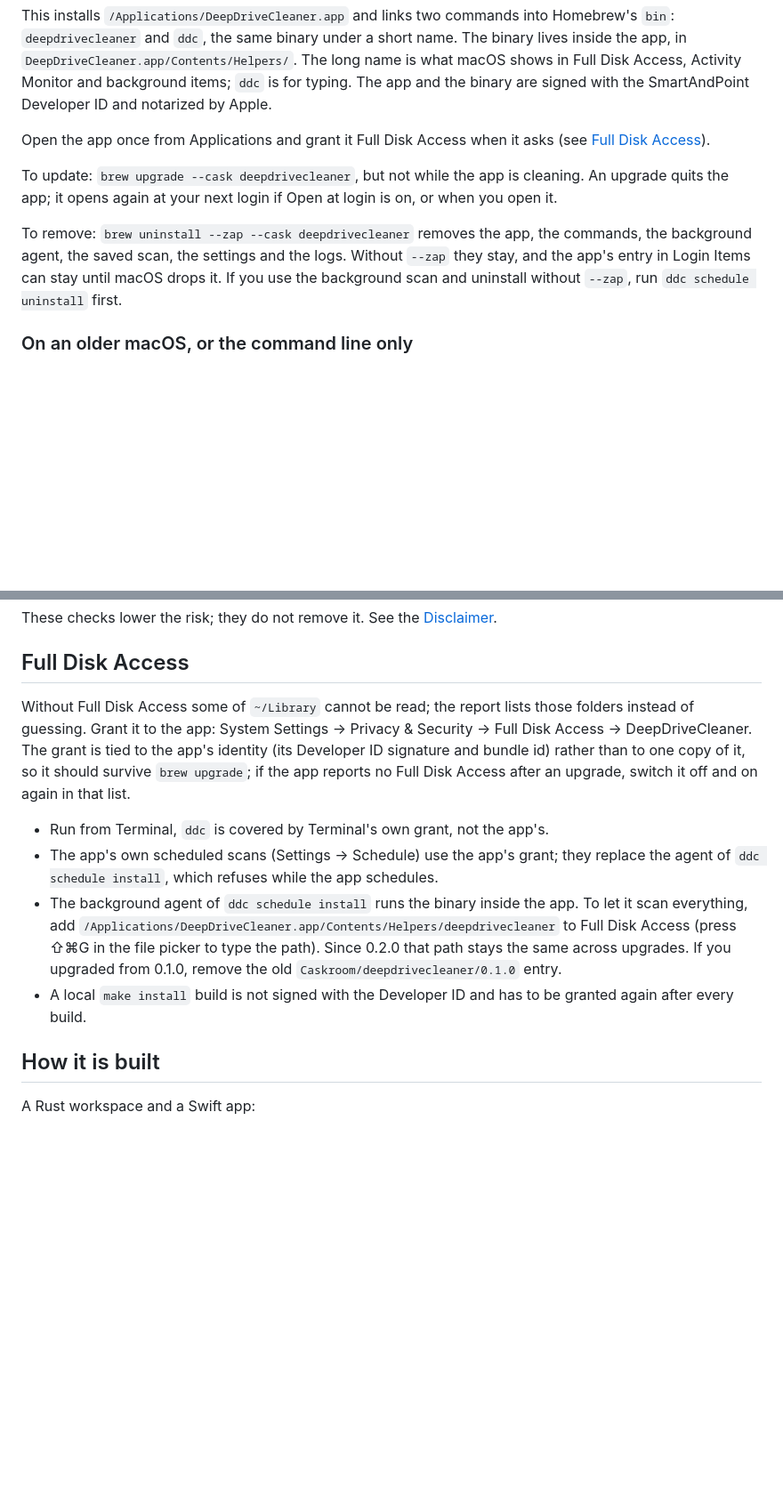
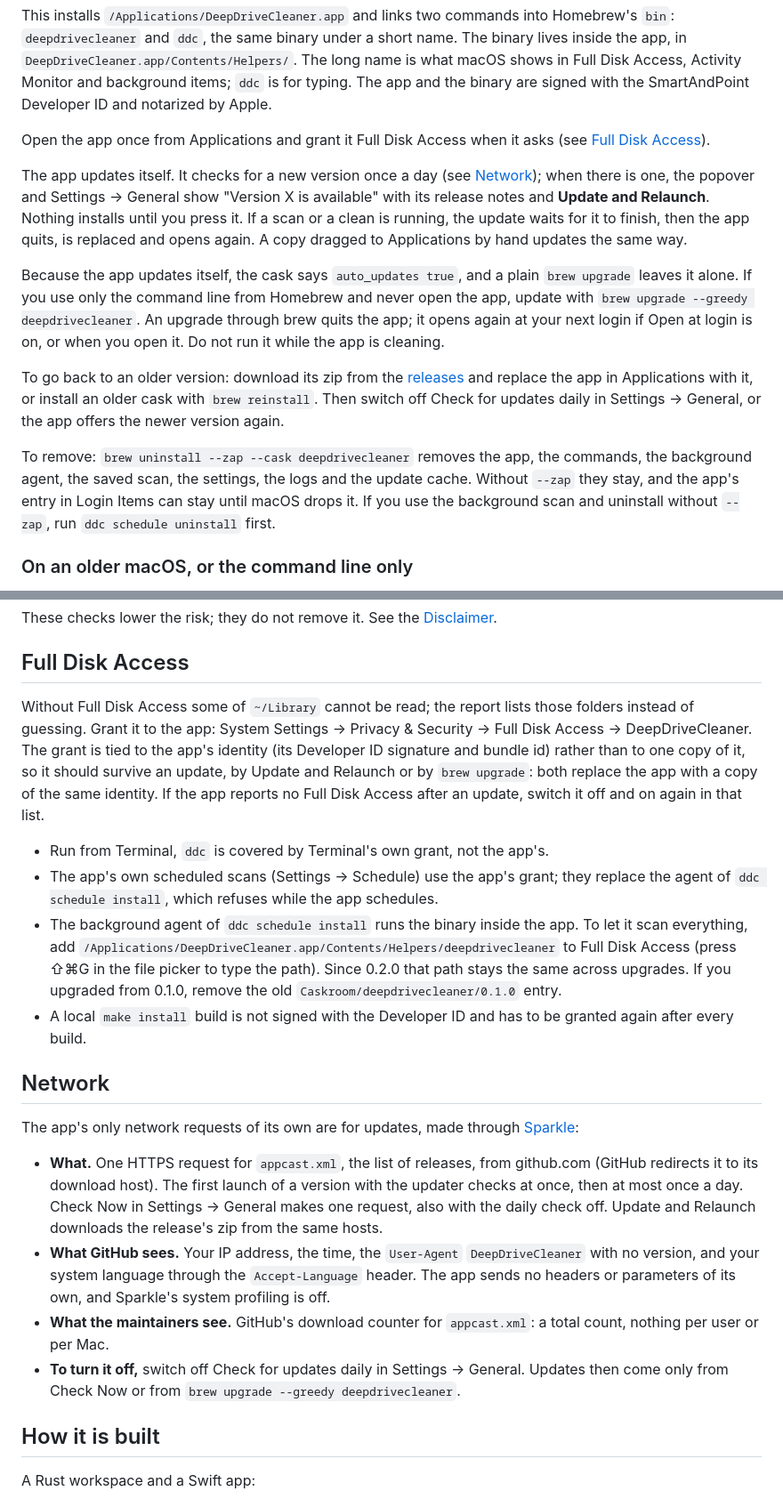
Before and after one commit to SmartAndPoint/DeepDriveCleaner, a Markdown page: README.md, 2 parts joined by grey strips. Shown at 89% size. Drawn GitHub-style; blank space fills up the shorter version.

Commit message:
docs: describe updates, their network requests and the rollback in the README
- Network: what the update check sends, what GitHub and the maintainers
  see, and the Settings switch that turns it off
- Install: the app updates itself; CLI-only Homebrew users run
  brew upgrade --greedy; going back to an older version
- Full Disk Access survives Update and Relaunch as it does brew upgrade

Maintainer: ekonev@smartandpoint.com

```diff
--- a/README.md
+++ b/README.md
@@ -33,9 +33,13 @@ This installs `/Applications/DeepDriveCleaner.app` and links two commands into H
 
 Open the app once from Applications and grant it Full Disk Access when it asks (see [Full Disk Access](#full-disk-access)).
 
-To update: `brew upgrade --cask deepdrivecleaner`, but not while the app is cleaning. An upgrade quits the app; it opens again at your next login if Open at login is on, or when you open it.
+The app updates itself. It checks for a new version once a day (see [Network](#network)); when there is one, the popover and Settings → General show "Version X is available" with its release notes and **Update and Relaunch**. Nothing installs until you press it. If a scan or a clean is running, the update waits for it to finish, then the app quits, is replaced and opens again. A copy dragged to Applications by hand updates the same way.
 
-To remove: `brew uninstall --zap --cask deepdrivecleaner` removes the app, the commands, the background agent, the saved scan, the settings and the logs. Without `--zap` they stay, and the app's entry in Login Items can stay until macOS drops it. If you use the background scan and uninstall without `--zap`, run `ddc schedule uninstall` first.
+Because the app updates itself, the cask says `auto_updates true`, and a plain `brew upgrade` leaves it alone. If you use only the command line from Homebrew and never open the app, update with `brew upgrade --greedy deepdrivecleaner`. An upgrade through brew quits the app; it opens again at your next login if Open at login is on, or when you open it. Do not run it while the app is cleaning.
+
+To go back to an older version: download its zip from the [releases](https://github.com/SmartAndPoint/DeepDriveCleaner/releases) and replace the app in Applications with it, or install an older cask with `brew reinstall`. Then switch off Check for updates daily in Settings → General, or the app offers the newer version again.
+
+To remove: `brew uninstall --zap --cask deepdrivecleaner` removes the app, the commands, the background agent, the saved scan, the settings, the logs and the update cache. Without `--zap` they stay, and the app's entry in Login Items can stay until macOS drops it. If you use the background scan and uninstall without `--zap`, run `ddc schedule uninstall` first.
 
 ### On an older macOS, or the command line only
 
@@ -332,12 +337,21 @@ These checks lower the risk; they do not remove it. See the [Disclaimer](#discla
 
 ## Full Disk Access
 
-Without Full Disk Access some of `~/Library` cannot be read; the report lists those folders instead of guessing. Grant it to the app: System Settings → Privacy & Security → Full Disk Access → DeepDriveCleaner. The grant is tied to the app's identity (its Developer ID signature and bundle id) rather than to one copy of it, so it should survive `brew upgrade`; if the app reports no Full Disk Access after an upgrade, switch it off and on again in that list.
+Without Full Disk Access some of `~/Library` cannot be read; the report lists those folders instead of guessing. Grant it to the app: System Settings → Privacy & Security → Full Disk Access → DeepDriveCleaner. The grant is tied to the app's identity (its Developer ID signature and bundle id) rather than to one copy of it, so it should survive an update, by Update and Relaunch or by `brew upgrade`: both replace the app with a copy of the same identity. If the app reports no Full Disk Access after an update, switch it off and on again in that list.
 
 - Run from Terminal, `ddc` is covered by Terminal's own grant, not the app's.
 - The app's own scheduled scans (Settings → Schedule) use the app's grant; they replace the agent of `ddc schedule install`, which refuses while the app schedules.
 - The background agent of `ddc schedule install` runs the binary inside the app. To let it scan everything, add `/Applications/DeepDriveCleaner.app/Contents/Helpers/deepdrivecleaner` to Full Disk Access (press ⇧⌘G in the file picker to type the path). Since 0.2.0 that path stays the same across upgrades. If you upgraded from 0.1.0, remove the old `Caskroom/deepdrivecleaner/0.1.0` entry.
 - A local `make install` build is not signed with the Developer ID and has to be granted again after every build.
+
+## Network
+
+The app's only network requests of its own are for updates, made through [Sparkle](https://sparkle-project.org):
+
+- **What.** One HTTPS request for `appcast.xml`, the list of releases, from github.com (GitHub redirects it to its download host). The first launch of a version with the updater checks at once, then at most once a day. Check Now in Settings → General makes one request, also with the daily check off. Update and Relaunch downloads the release's zip from the same hosts.
+- **What GitHub sees.** Your IP address, the time, the `User-Agent` `DeepDriveCleaner` with no version, and your system language through the `Accept-Language` header. The app sends no headers or parameters of its own, and Sparkle's system profiling is off.
+- **What the maintainers see.** GitHub's download counter for `appcast.xml`: a total count, nothing per user or per Mac.
+- **To turn it off,** switch off Check for updates daily in Settings → General. Updates then come only from Check Now or from `brew upgrade --greedy deepdrivecleaner`.
 
 ## How it is built
 
```
Also changed, not shown: other parts of README.md (+2 -1 lines).
